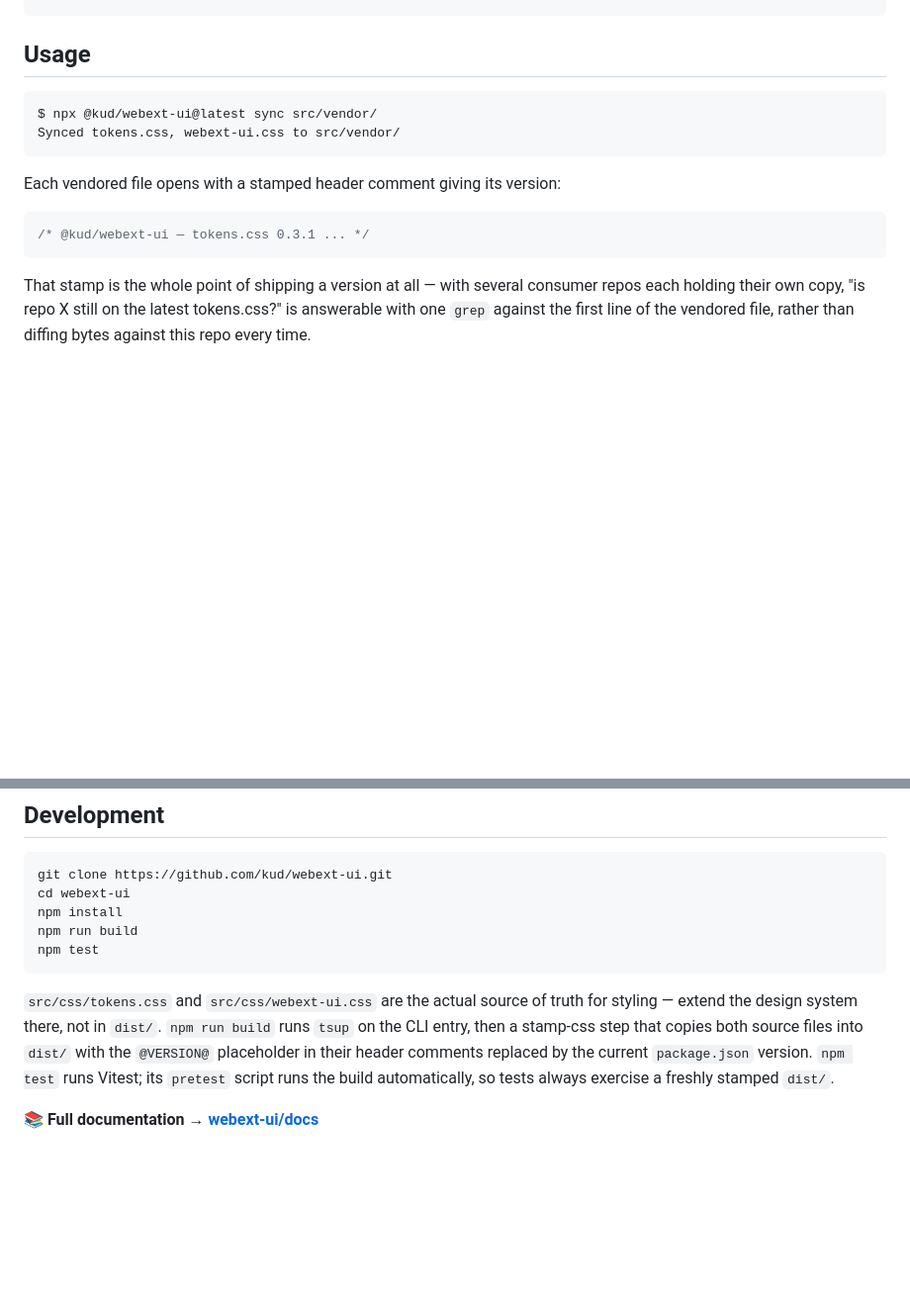
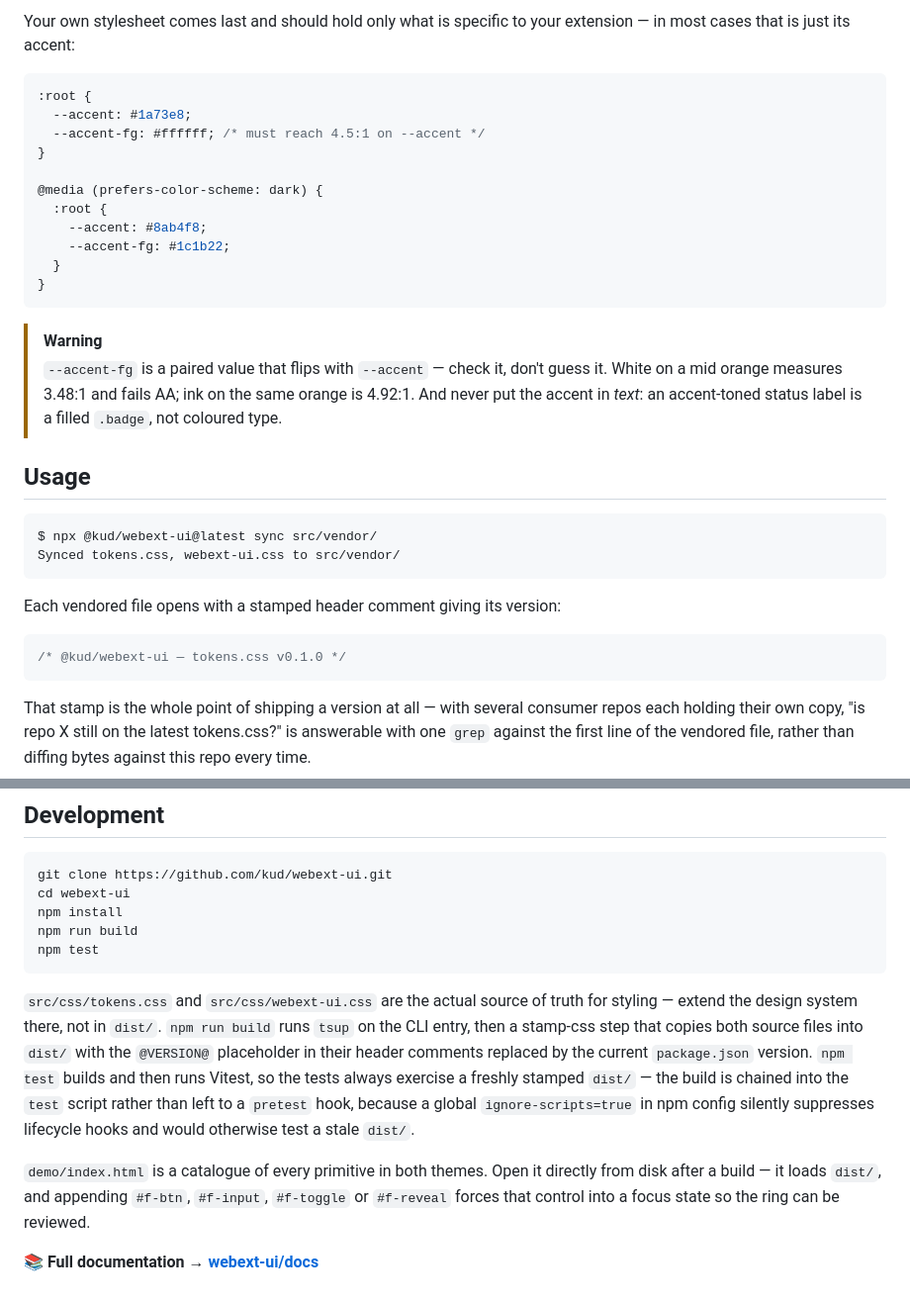
Before and after one commit to kud/webext-ui, a Markdown page: README.md, 2 parts joined by grey strips. Shown at 99% size. Rendered like a GitHub page; blank space fills up the shorter version.

Commit message:
📝 docs(webext-ui): document accent theming and demo catalogue
- Add a worked example for `--accent`/`--accent-fg` pairing in the consuming stylesheet section, including a dark-mode override and a WARNING callout on contrast ratios (white-on-orange 3.48:1 fails AA, ink-on-orange 4.92:1 passes)
- Correct the vendored-header stamp example to the real format (`v0.1.0`) instead of the placeholder `0.3.1 ...`
- Clarify that `npm test` chains the build directly into the `test` script rather than relying on `pretest`, since a global `ignore-scripts=true` would silently skip that hook
- Document `demo/index.html` as a dual-theme primitive catalogue, including the `#f-*` hash convention for forcing focus states

````diff
--- a/README.md
+++ b/README.md
@@ -44,4 +45,27 @@ Link the vendored files from your popup or options HTML:
 ```
+
+Your own stylesheet comes last and should hold only what is specific to your
+extension — in most cases that is just its accent:
+
+```css
+:root {
+  --accent: #1a73e8;
+  --accent-fg: #ffffff; /* must reach 4.5:1 on --accent */
+}
+
+@media (prefers-color-scheme: dark) {
+  :root {
+    --accent: #8ab4f8;
+    --accent-fg: #1c1b22;
+  }
+}
+```
+
+> [!WARNING]
+> `--accent-fg` is a paired value that flips with `--accent` — check it, don't
+> guess it. White on a mid orange measures 3.48:1 and fails AA; ink on the same
+> orange is 4.92:1. And never put the accent in _text_: an accent-toned status
+> label is a filled `.badge`, not coloured type.
 
 ## Usage
 
@@ -53,7 +77,7 @@ Synced tokens.css, webext-ui.css to src/vendor/
 Each vendored file opens with a stamped header comment giving its version:
 
 ```css
-/* @kud/webext-ui — tokens.css 0.3.1 ... */
+/* @kud/webext-ui — tokens.css v0.1.0 */
 ```
 
 That stamp is the whole point of shipping a version at all — with several consumer repos each holding their own copy, "is repo X still on the latest tokens.css?" is answerable with one `grep` against the first line of the vendored file, rather than diffing bytes against this repo every time.
@@ -74,6 +98,8 @@ npm run build
 npm test
 ```
 
-`src/css/tokens.css` and `src/css/webext-ui.css` are the actual source of truth for styling — extend the design system there, not in `dist/`. `npm run build` runs `tsup` on the CLI entry, then a stamp-css step that copies both source files into `dist/` with the `@VERSION@` placeholder in their header comments replaced by the current `package.json` version. `npm test` runs Vitest; its `pretest` script runs the build automatically, so tests always exercise a freshly stamped `dist/`.
+`src/css/tokens.css` and `src/css/webext-ui.css` are the actual source of truth for styling — extend the design system there, not in `dist/`. `npm run build` runs `tsup` on the CLI entry, then a stamp-css step that copies both source files into `dist/` with the `@VERSION@` placeholder in their header comments replaced by the current `package.json` version. `npm test` builds and then runs Vitest, so the tests always exercise a freshly stamped `dist/` — the build is chained into the `test` script rather than left to a `pretest` hook, because a global `ignore-scripts=true` in npm config silently suppresses lifecycle hooks and would otherwise test a stale `dist/`.
+
+`demo/index.html` is a catalogue of every primitive in both themes. Open it directly from disk after a build — it loads `dist/`, and appending `#f-btn`, `#f-input`, `#f-toggle` or `#f-reveal` forces that control into a focus state so the ring can be reviewed.
 
 📚 **Full documentation → [webext-ui/docs](https://kud.io/projects/webext-ui/docs)**
````
Also changed, not shown: other parts of README.md (+1 -0 lines).
